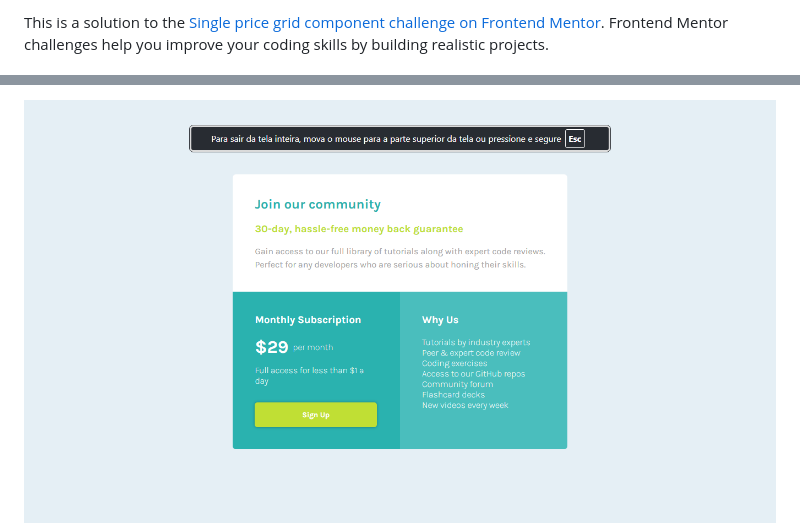
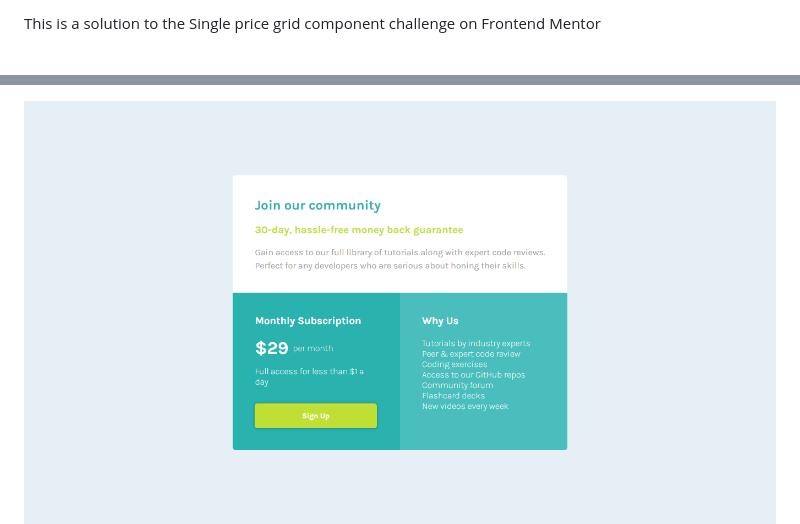
Before and after one commit to johnstone14/Single-price-grid-component-challenge, a Markdown page: README.md, 2 parts joined by grey strips. GitHub-like rendering; pictures changed too: meu-design/desktop.PNG.

Commit message:
ajustando readme

```diff
--- a/README.md
+++ b/README.md
@@ -2,3 +2,3 @@
 
-This is a solution to the [Single price grid component challenge on Frontend Mentor](https://www.frontendmentor.io/challenges/single-price-grid-component-5ce41129d0ff452fec5abbbc). Frontend Mentor challenges help you improve your coding skills by building realistic projects.
+<p>This is a solution to the Single price grid component challenge on Frontend Mentor</p>
 
```
Also changed, not shown: other parts of README.md (+7 -5 lines).
